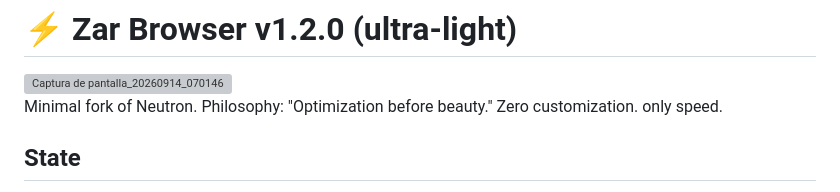
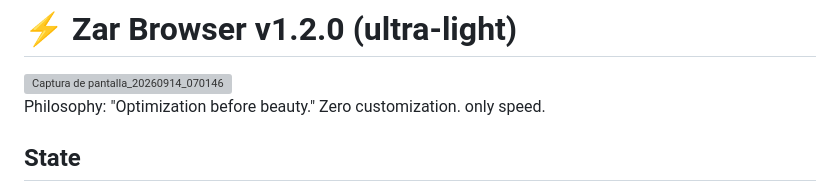
Before and after one commit to neo-zero23/Zar-Browser, a Markdown page: README.md, the part around the change. GitHub-like rendering; grey boxes are pictures that could not be loaded.

Commit message:
Update README to remove introductory phrase

```diff
--- a/README.md
+++ b/README.md
@@ -3,7 +3,7 @@
 <img width="356" height="356" alt="Captura de pantalla_20260914_070146" src="https://github.com/user-attachments/assets/70205ccf-3f1d-438d-a982-5032b5cad62f" />
 
 
-Minimal fork of Neutron. Philosophy: "Optimization before beauty." Zero customization. only speed.
+Philosophy: "Optimization before beauty." Zero customization. only speed.
 
 
 
```
